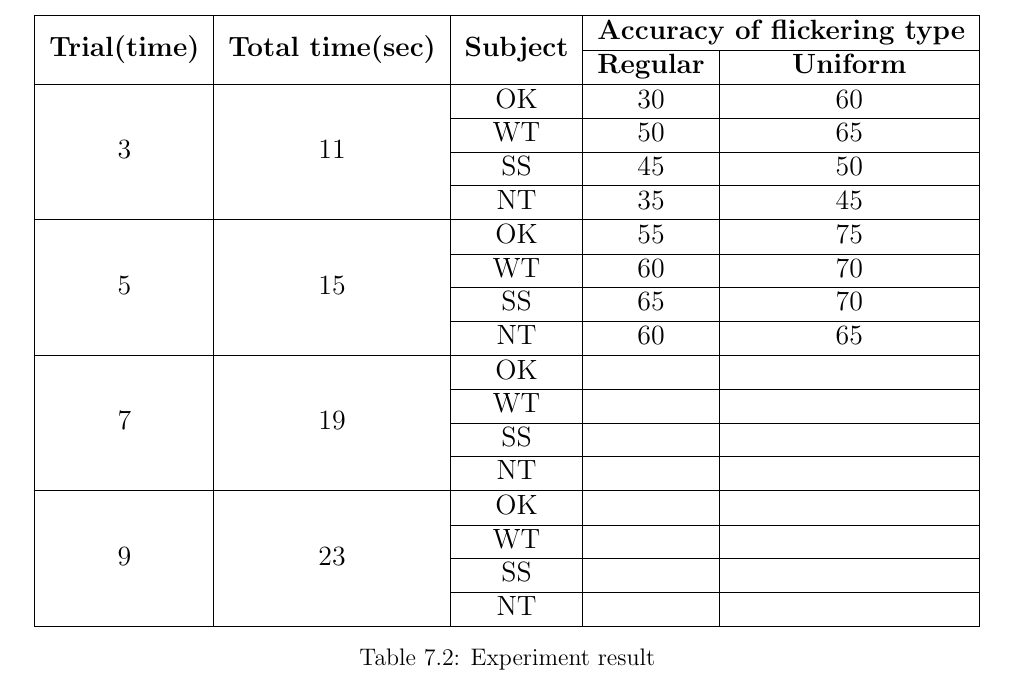
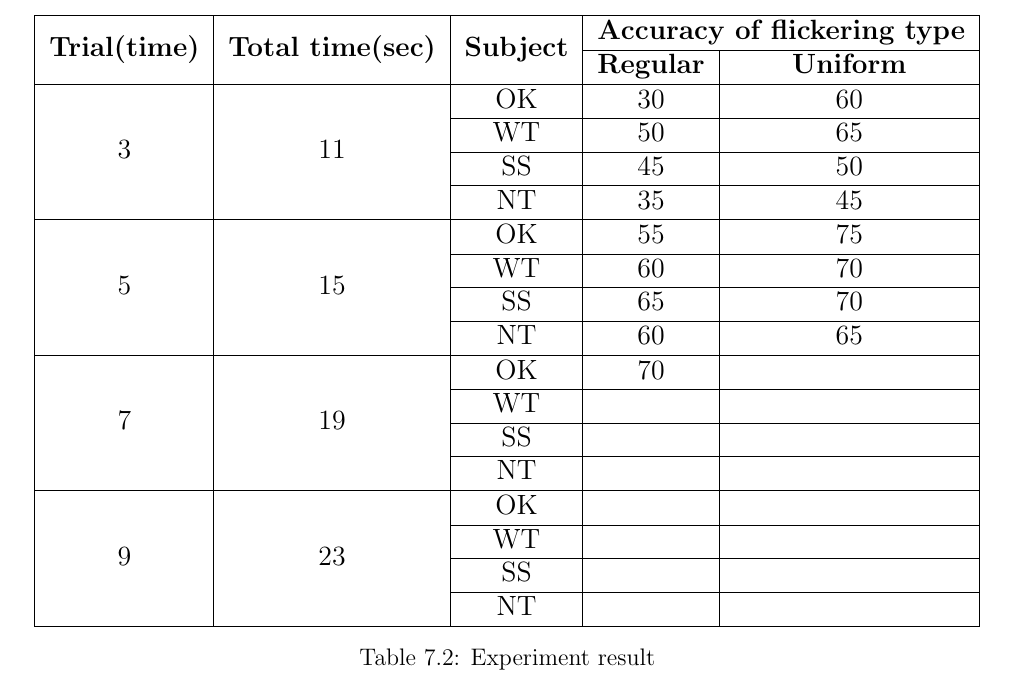
Before and after one commit to ioscarhunter/paper4, a LaTeX thesis (thesis.tex, which reads chapter7/experiment.tex): part of page 64 of 67, cut so that both start at the same text. Compiled offline with pdfLaTeX.

Commit message:
Update on Overleaf.

```diff
--- a/chapter7/experiment.tex
+++ b/chapter7/experiment.tex
@@ -111,7 +111,7 @@ There are 4 parameters. First is flickering type, stimulus, sample length and ep
 			&&SS&65&70 \\ \cline{3-5}
 			&&NT&60&65 \\
             \hline
-            \multirow{4}{*}{7}&\multirow{4}{*}{19}&OK&& \\
+            \multirow{4}{*}{7}&\multirow{4}{*}{19}&OK&70& \\
 			\cline{3-5}
 			&&WT&& \\ \cline{3-5}
 			&&SS&& \\ \cline{3-5}
```
